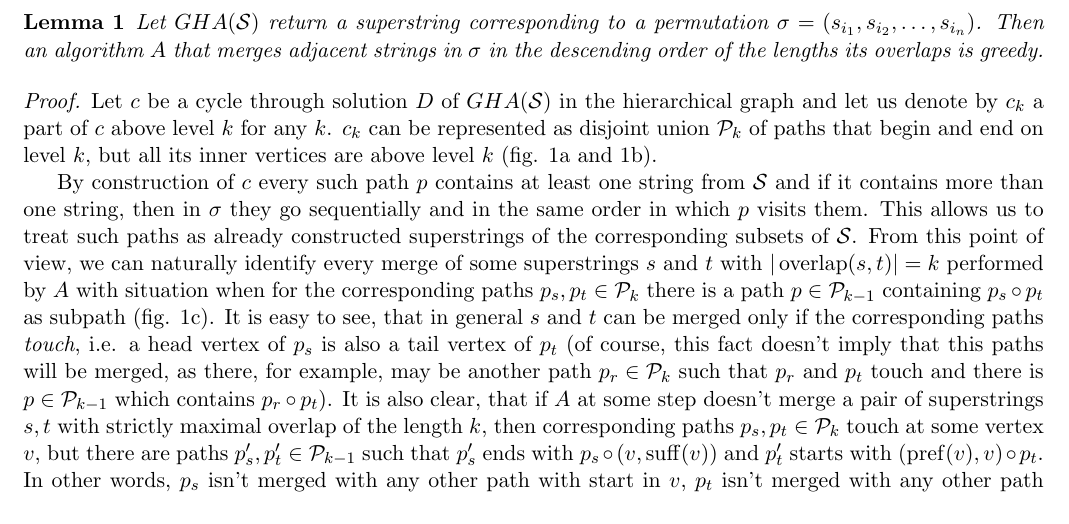
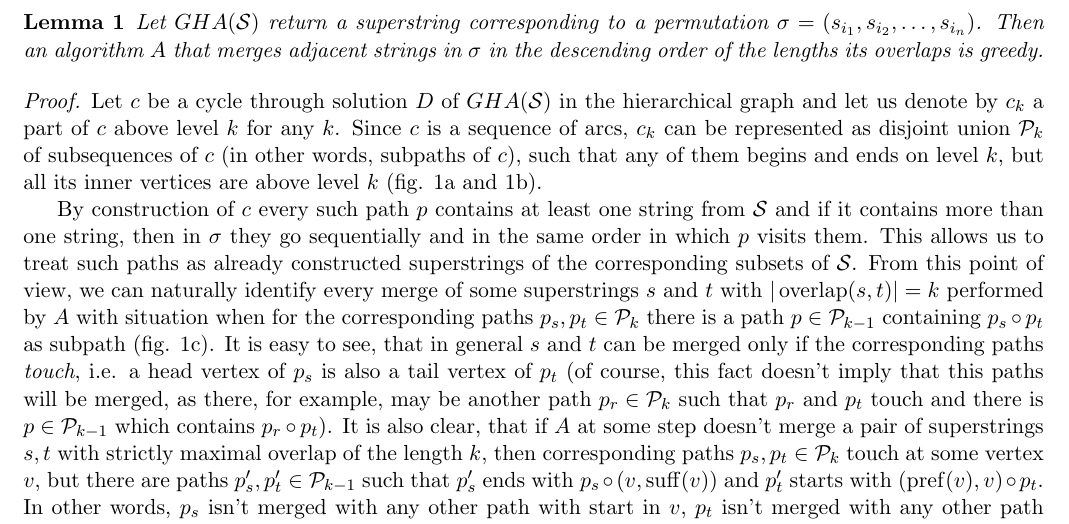
Before and after one commit to alexanderskulikov/greedy-superstring-conjecture, a LaTeX document (paper/gha_is_greedy.tex): part of the page, cut so that both start at the same text. Compiled offline with pdfLaTeX.

Commit message:
added new definition of $\mathcal{P}_k$

```diff
--- a/paper/gha_is_greedy.tex
+++ b/paper/gha_is_greedy.tex
@@ -22,7 +22,7 @@
 	\begin{lem}
 		Let $GHA(\mathcal{S})$ return a superstring corresponding to a permutation $\sigma = (s_{i_1}, s_{i_2}, \dots, s_{i_n})$. Then an algorithm $A$ that merges adjacent strings in $\sigma$ in the descending order of the lengths its overlaps is greedy.
 	\end{lem}
-	{\em Proof.} Let $c$ be a cycle through solution $D$ of $GHA(\mathcal{S})$ in the hierarchical graph and let us denote by $c_k$ a part of $c$ above level $k$ for any $k$. $c_k$ can be represented as disjoint union $\mathcal{P}_k$ of paths that begin and end on level $k$, but all its inner vertices are above level $k$ (fig. \ref{fig:1a} and \ref{fig:1b}).
+	{\em Proof.} Let $c$ be a cycle through solution $D$ of $GHA(\mathcal{S})$ in the hierarchical graph and let us denote by $c_k$ a part of $c$ above level $k$ for any $k$. Since $c$ is a sequence of arcs, $c_k$ can be represented as disjoint union $\mathcal{P}_k$ of subsequences of $c$ (in other words, subpaths of $c$), such that any of them begins and ends on level $k$, but all its inner vertices are above level $k$ (fig. \ref{fig:1a} and \ref{fig:1b}).
 
 	By construction of $c$ every such path $p$ contains at least one string from $\mathcal{S}$ and if it contains more than one string, then in $\sigma$ they go sequentially and in the same order in which $p$ visits them. This allows us to treat such paths as already constructed superstrings of the corresponding subsets of $\mathcal{S}$. From this point of view, we can naturally identify every merge of  some superstrings $s$ and $t$ with $|\overlap(s,t)| = k$ performed by $A$ with situation when for the corresponding paths $p_s, p_t \in \mathcal{P}_k$ there is a path $p \in \mathcal{P}_{k-1}$ containing $p_s \circ p_t$ as subpath (fig. \ref{fig:1c}). It is easy to see, that in general $s$ and $t$ can be merged only if the corresponding paths {\em touch}, i.e. a head vertex of $p_s$ is also a tail vertex of  $p_t$ (of course, this fact doesn't imply that this paths will be merged, as there, for example, may be another path $p_r \in \mathcal{P}_k$ such that $p_r$ and $p_t$ touch and there is $p \in \mathcal{P}_{k-1}$ which contains $p_r \circ p_t$). It is also clear, that if $A$ at some step doesn't merge a pair of superstrings $s, t$ with strictly maximal overlap of the length~$k$, then corresponding paths $p_s, p_t \in \mathcal{P}_k$ touch at some vertex $v$, but there are paths $p'_s, p'_t \in \mathcal{P}_{k-1}$ such that $p'_s$ ends with $p_s \circ (v, \suff(v))$ and $p'_t$ starts with $(\pref(v), v) \circ p_t$. In other words, $p_s$ isn't merged with any other path with start in $v$, $p_t$ isn't merged with any other path with end in $v$ and both are contained in the different paths in $\mathcal{P}_{k-1}$.
 
```
